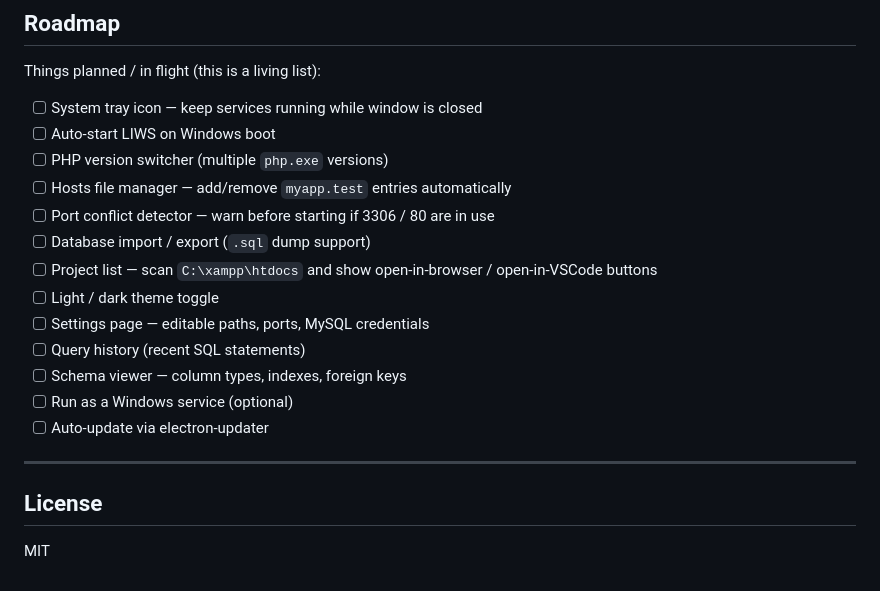
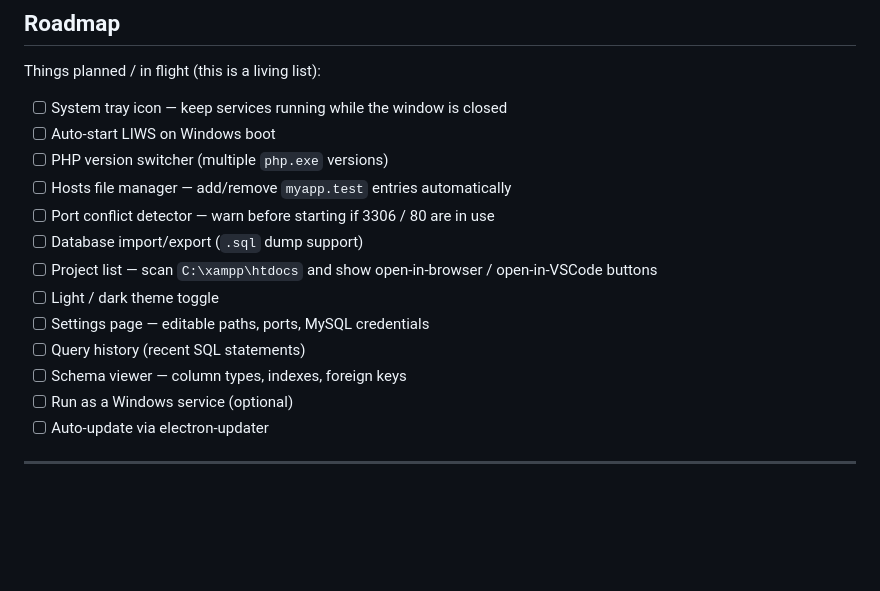
Before and after one commit to RaashidMalla/LIWS, a Markdown page: README.md, the part around one of its changes. Rendered like a GitHub page; blank space fills up the shorter version.

Commit message:
Fix punctuation and formatting in README.mdch
Corrected punctuation and formatting issues in the README.

```diff
--- a/README.md
+++ b/README.md
@@ -159,12 +159,12 @@ The safe shutdown is a single `app.on('before-quit', ...)` handler — that's th
 
 Things planned / in flight (this is a living list):
 
-- [ ] System tray icon — keep services running while window is closed
+- [ ] System tray icon — keep services running while the window is closed
 - [ ] Auto-start LIWS on Windows boot
 - [ ] PHP version switcher (multiple `php.exe` versions)
 - [ ] Hosts file manager — add/remove `myapp.test` entries automatically
 - [ ] Port conflict detector — warn before starting if 3306 / 80 are in use
-- [ ] Database import / export (`.sql` dump support)
+- [ ] Database import/export (`.sql` dump support)
 - [ ] Project list — scan `C:\xampp\htdocs` and show open-in-browser / open-in-VSCode buttons
 - [ ] Light / dark theme toggle
 - [ ] Settings page — editable paths, ports, MySQL credentials
@@ -174,7 +174,3 @@ Things planned / in flight (this is a living list):
 - [ ] Auto-update via electron-updater
 
 ---
-
-## License
-
-MIT
```
Also changed, not shown: other parts of README.md (+4 -4 lines).
